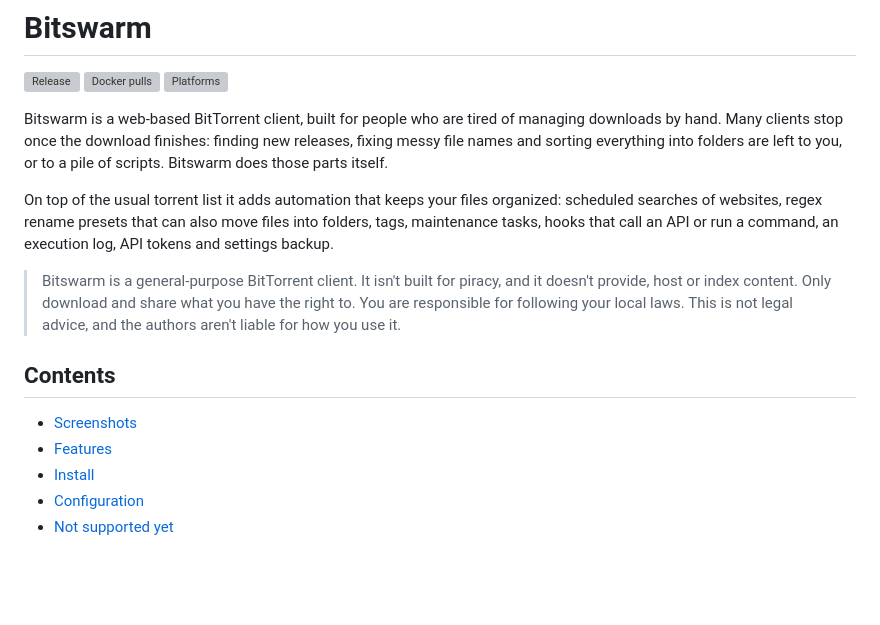
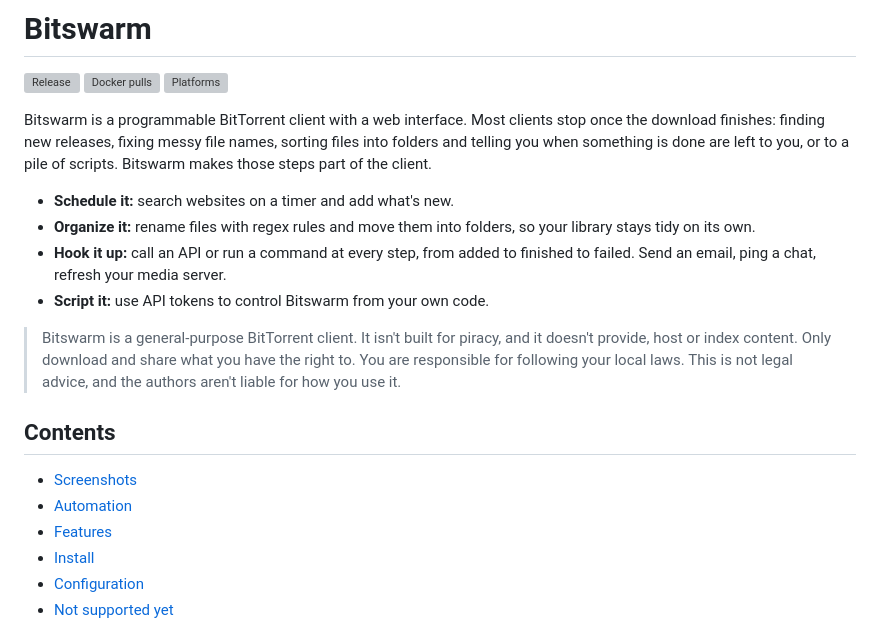
Before and after one commit to bitswarm-dev/bitswarm, a Markdown page: README.md, the part around one of its changes. GitHub-like rendering; blank space fills up the shorter version; grey boxes are pictures that could not be loaded.

```diff
--- a/README.md
+++ b/README.md
@@ -6,15 +6,19 @@
 [![Docker pulls](https://img.shields.io/docker/pulls/dockerkeithics/bitswarm-server?label=docker%20pulls)](https://hub.docker.com/r/dockerkeithics/bitswarm-server)
 [![Platforms](https://img.shields.io/badge/platforms-amd64%20%7C%20arm64%20%7C%20arm%2Fv7%20%7C%20386-blue)](https://hub.docker.com/r/dockerkeithics/bitswarm-server/tags)
 
-Bitswarm is a web-based BitTorrent client, built for people who are tired of managing downloads by hand. Many clients stop once the download finishes: finding new releases, fixing messy file names and sorting everything into folders are left to you, or to a pile of scripts. Bitswarm does those parts itself.
+Bitswarm is a programmable BitTorrent client with a web interface. Most clients stop once the download finishes: finding new releases, fixing messy file names, sorting files into folders and telling you when something is done are left to you, or to a pile of scripts. Bitswarm makes those steps part of the client.
 
-On top of the usual torrent list it adds automation that keeps your files organized: scheduled searches of websites, regex rename presets that can also move files into folders, tags, maintenance tasks, hooks that call an API or run a command, an execution log, API tokens and settings backup.
+- **Schedule it:** search websites on a timer and add what's new.
+- **Organize it:** rename files with regex rules and move them into folders, so your library stays tidy on its own.
+- **Hook it up:** call an API or run a command at every step, from added to finished to failed. Send an email, ping a chat, refresh your media server.
+- **Script it:** use API tokens to control Bitswarm from your own code.
 
 > Bitswarm is a general-purpose BitTorrent client. It isn't built for piracy, and it doesn't provide, host or index content. Only download and share what you have the right to. You are responsible for following your local laws. This is not legal advice, and the authors aren't liable for how you use it.
 
 ## Contents
 
 - [Screenshots](#screenshots)
+- [Automation](#automation)
 - [Features](#features)
 - [Install](#install)
 - [Configuration](#configuration)
```
Also changed, not shown: other parts of README.md (+70 -0 lines), docs/screenshots/auto-rename.png (added), docs/screenshots/hooks-api-email.png (added), docs/screenshots/hooks-cmd.png (added).
